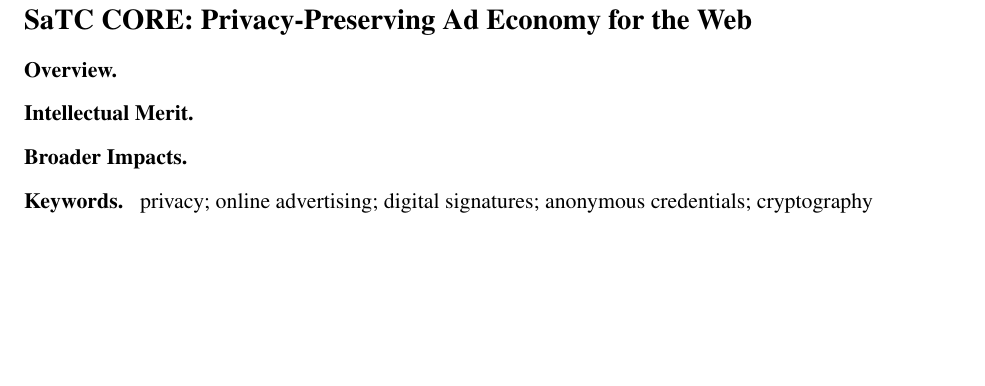
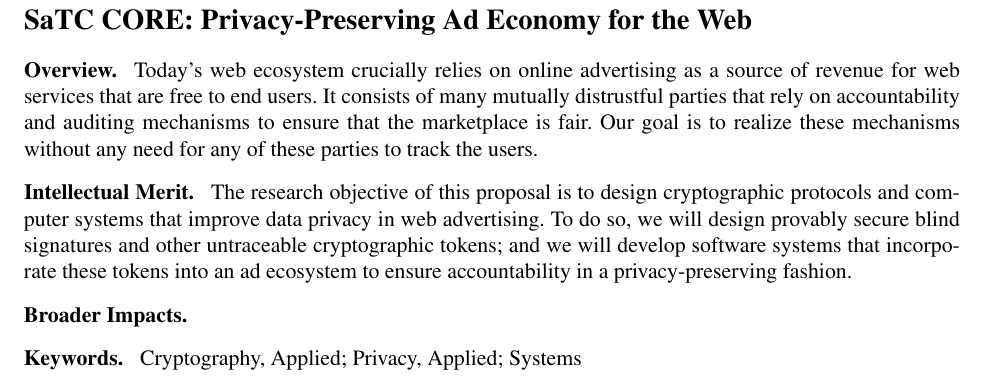
Before and after one commit to ms705/nsf-satc-privateads, a LaTeX document (p.tex, which reads summary.tex): part of page 1 of 18, cut so that both start at the same text, the shorter picture padded with empty space. Compiled offline with pdfLaTeX.

Commit message:
Update summary.tex

```diff
--- a/summary.tex
+++ b/summary.tex
@@ -3,17 +3,12 @@
 
 \paragraph{Overview.}
 %
+Today’s web ecosystem crucially relies on online advertising as a source of revenue for web services that are free to end users.  It consists of many mutually distrustful parties that rely on accountability and auditing mechanisms to ensure that the marketplace is fair.  Our goal is to realize these mechanisms without any need for any of these parties to track the users.
 
 \paragraph{Intellectual Merit.}
-%
-% potential to advance knowledge and understanding
-%
+The research objective of this proposal is to design cryptographic protocols and computer systems that improve data privacy in web advertising.  To do so, we will design provably secure blind signatures and other untraceable cryptographic tokens; and we will develop software systems that incorporate these tokens into an ad ecosystem to ensure accountability in a privacy-preserving fashion.
+
+\paragraph{Broader Impacts.}
 
 
-\paragraph{Broader Impacts.}
-%
-% benefit society
-%
-%
-
-\paragraph{Keywords.} privacy; online advertising; digital signatures; anonymous credentials; cryptography
+\paragraph{Keywords.} Cryptography, Applied; Privacy, Applied; Systems
```
